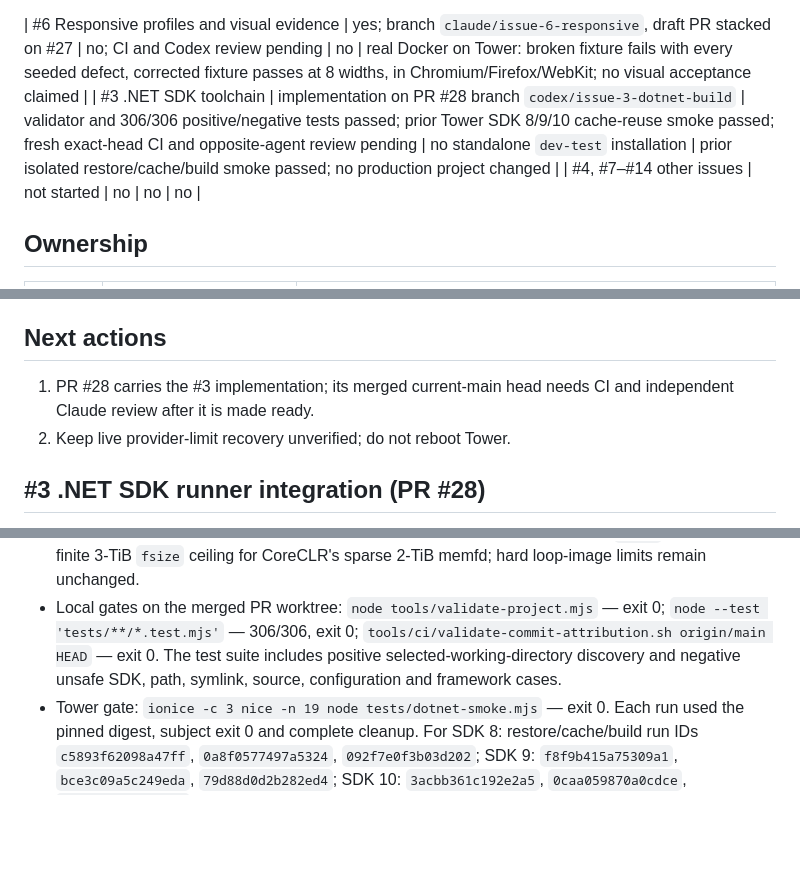
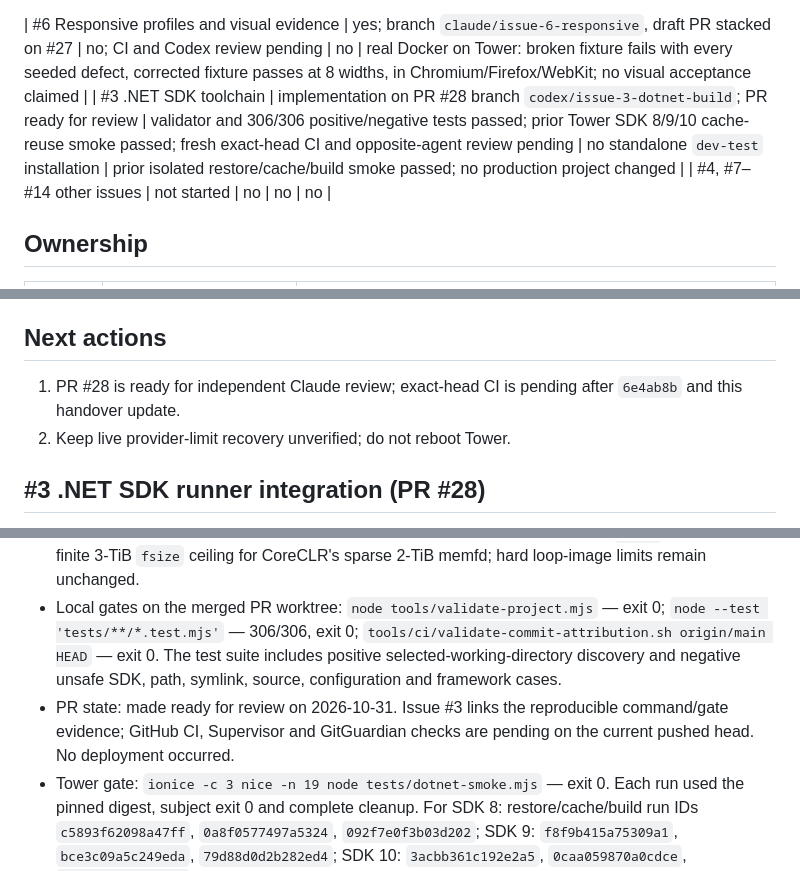
Before and after one commit to Unthred/DevTest-Infrastructure, a Markdown page: docs/ai/CURRENT_HANDOVER.md, 3 parts joined by grey strips. Rendered like a GitHub page; blank space fills up the shorter version.

Commit message:
Record PR 28 review-ready state

```diff
--- a/docs/ai/CURRENT_HANDOVER.md
+++ b/docs/ai/CURRENT_HANDOVER.md
@@ -20,7 +20,7 @@ Last updated: 2026-10-31 by Codex on `codex/issue-3-dotnet-build`, merged with c
 | #32 Team dashboard | yes; Claude branch `claude/issue-32-p0-team-dashboard` (see PR); `docs/dashboard.md` | no; PR CI and Codex review pending | no (not installed, not served) | no; page checked only against a copy of the real Tower state on a temporary LAN listener (removed); screenshots at desktop and phone width NOT captured (browser runtime #5 / PR #27 unmerged) |
 
 | #6 Responsive profiles and visual evidence | yes; branch `claude/issue-6-responsive`, draft PR stacked on #27 | no; CI and Codex review pending | no | real Docker on Tower: broken fixture fails with every seeded defect, corrected fixture passes at 8 widths, in Chromium/Firefox/WebKit; no visual acceptance claimed |
-| #3 .NET SDK toolchain | implementation on PR #28 branch `codex/issue-3-dotnet-build` | validator and 306/306 positive/negative tests passed; prior Tower SDK 8/9/10 cache-reuse smoke passed; fresh exact-head CI and opposite-agent review pending | no standalone `dev-test` installation | prior isolated restore/cache/build smoke passed; no production project changed |
+| #3 .NET SDK toolchain | implementation on PR #28 branch `codex/issue-3-dotnet-build`; PR ready for review | validator and 306/306 positive/negative tests passed; prior Tower SDK 8/9/10 cache-reuse smoke passed; fresh exact-head CI and opposite-agent review pending | no standalone `dev-test` installation | prior isolated restore/cache/build smoke passed; no production project changed |
 | #4, #7–#14 other issues | not started | no | no | no |
 
 ## Ownership
@@ -72,12 +72,13 @@ OQ-1 secret delivery (#7), OQ-2 browser egress enforcement (#5/#10, firewall cha
 - 2026-10-30: Codex independently reviewed PR #34 at `fb3634849bc41082fe5c7e2c0959f47caa7b356f`: validator OK, 122/122 tests, exact-head CI green; [PASS](https://github.com/Unthred/DevTest-Infrastructure/pull/34#issuecomment-6525563953), merged as `d668e4336617a6f98ab9387ab49fc6ec36b1d627`. PR #31 passed review at `1cb2c7e7599936f709455a690946606df4ed6cd2` (validator OK, 119/119, exact-head CI green); after #34 the handover conflicts with main. [PASS and conflict-only rebase requested from Claude](https://github.com/Unthred/DevTest-Infrastructure/pull/31#issuecomment-6525593912); not merged pending rebase and exact-head recheck.
 
 ## Next actions
-1. PR #28 carries the #3 implementation; its merged current-main head needs CI and independent Claude review after it is made ready.
+1. PR #28 is ready for independent Claude review; exact-head CI is pending after `6e4ab8b` and this handover update.
 2. Keep live provider-limit recovery unverified; do not reboot Tower.
 
 ## #3 .NET SDK runner integration (PR #28)
 - Implemented: `dotnet/run.mjs` maps SDK 8/9/10 to locked image IDs and isolated `nuget-sdk-<major>` caches. Restore writes to `/cache/<major>`; build/test restore offline from an empty local feed with the cache read-only. `--artifacts-path /work/artifacts` keeps intermediates off read-only source. The runner clears the SDK image entrypoint, sets its writable home on `/work`, and uses a finite 3-TiB `fsize` ceiling for CoreCLR's sparse 2-TiB memfd; hard loop-image limits remain unchanged.
 - Local gates on the merged PR worktree: `node tools/validate-project.mjs` — exit 0; `node --test 'tests/**/*.test.mjs'` — 306/306, exit 0; `tools/ci/validate-commit-attribution.sh origin/main HEAD` — exit 0. The test suite includes positive selected-working-directory discovery and negative unsafe SDK, path, symlink, source, configuration and framework cases.
+- PR state: made ready for review on 2026-10-31. Issue #3 links the reproducible command/gate evidence; GitHub CI, Supervisor and GitGuardian checks are pending on the current pushed head. No deployment occurred.
 - Tower gate: `ionice -c 3 nice -n 19 node tests/dotnet-smoke.mjs` — exit 0. Each run used the pinned digest, subject exit 0 and complete cleanup. For SDK 8: restore/cache/build run IDs `c5893f62098a47ff`, `0a8f0577497a5324`, `092f7e0f3b03d202`; SDK 9: `f8f9b415a75309a1`, `bce3c09a5c249eda`, `79d88d0d2b282ed4`; SDK 10: `3acbb361c192e2a5`, `0caa059870a0cdce`, `00853f2fae5cace6`. The second restore for each SDK used an empty source and succeeded; each build reported `Build succeeded`.
 - Not deployed as a `dev-test` CLI; #8 owns that integration. Networked restore and actual test-project/TRX/coverage coverage remain outside this issue's current runner policy/scope.
 
```
